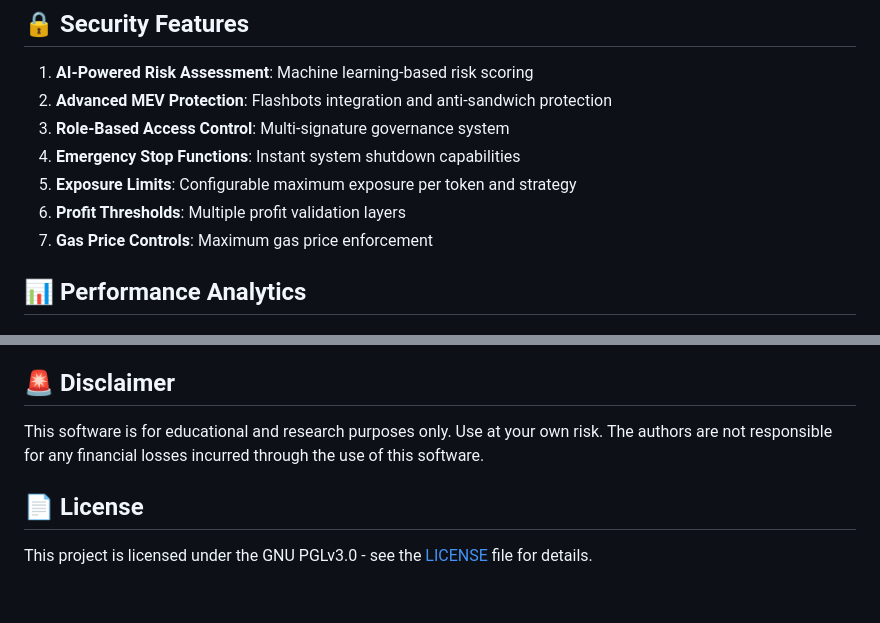
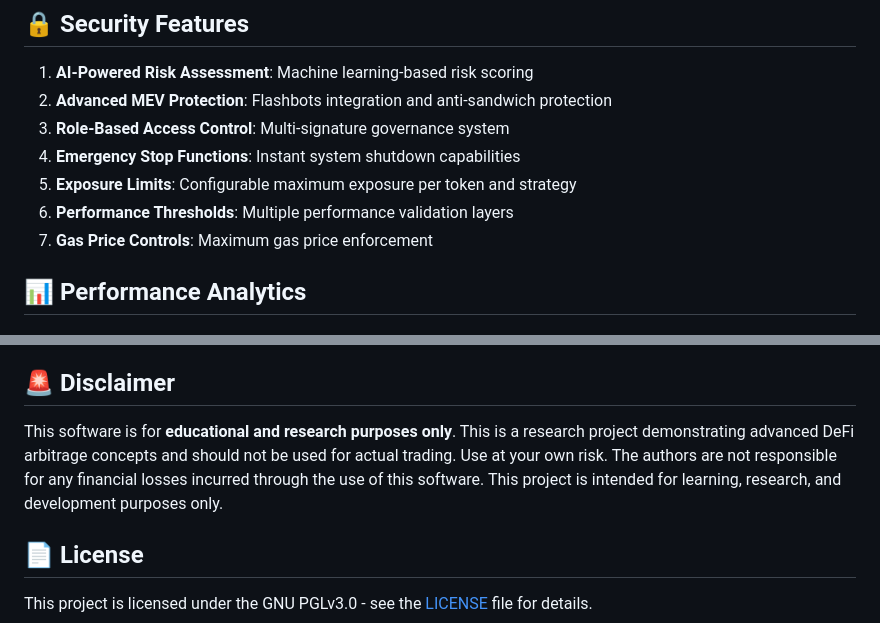
Before and after one commit to palaseus/Arbox, a Markdown page: README.md, 2 parts joined by grey strips. GitHub-like rendering; blank space fills up the shorter version.

```diff
--- a/README.md
+++ b/README.md
@@ -337,7 +338,7 @@ npx ts-node scripts/security-scanner.ts        # Security vulnerability scanning
 3. **Role-Based Access Control**: Multi-signature governance system
 4. **Emergency Stop Functions**: Instant system shutdown capabilities
 5. **Exposure Limits**: Configurable maximum exposure per token and strategy
-6. **Profit Thresholds**: Multiple profit validation layers
+6. **Performance Thresholds**: Multiple performance validation layers
 7. **Gas Price Controls**: Maximum gas price enforcement
 
 ## 📊 Performance Analytics
@@ -358,7 +359,7 @@ npx ts-node scripts/security-scanner.ts        # Security vulnerability scanning
 
 ## 🚨 Disclaimer
 
-This software is for educational and research purposes only. Use at your own risk. The authors are not responsible for any financial losses incurred through the use of this software.
+This software is for **educational and research purposes only**. This is a research project demonstrating advanced DeFi arbitrage concepts and should not be used for actual trading. Use at your own risk. The authors are not responsible for any financial losses incurred through the use of this software. This project is intended for learning, research, and development purposes only.
 
 ## 📄 License
 
```
Also changed, not shown: other parts of README.md (+14 -13 lines).
